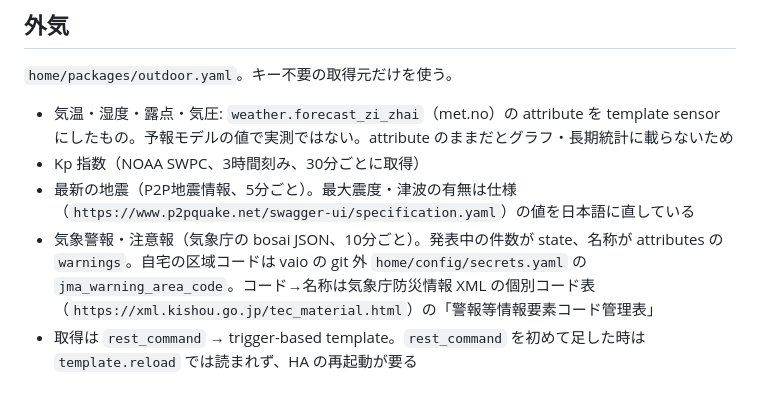
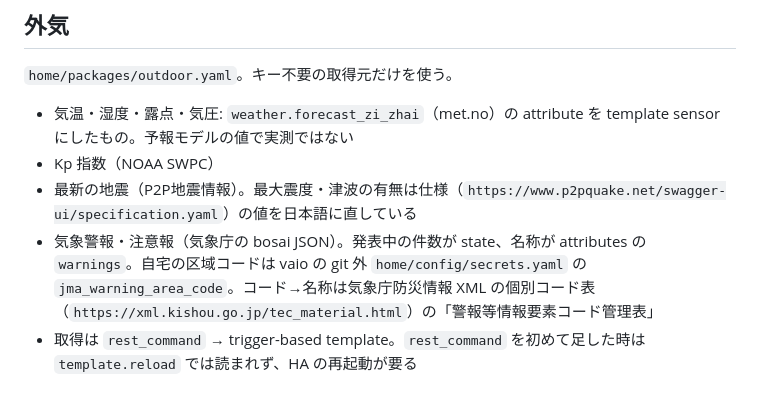
Before and after one commit to tsu-nera/saru9000, a Markdown page: home/README.md, the part around the change. Rendered like a GitHub page.

Commit message:
docs: 外気の README から取得間隔と経緯を外す

```diff
--- a/home/README.md
+++ b/home/README.md
@@ -162,8 +162,8 @@ journalctl --user -u noise -f          # HA に届かなかった分は "post fa
 
 `home/packages/outdoor.yaml`。キー不要の取得元だけを使う。
 
-- 気温・湿度・露点・気圧: `weather.forecast_zi_zhai`（met.no）の attribute を template sensor にしたもの。予報モデルの値で実測ではない。attribute のままだとグラフ・長期統計に載らないため
-- Kp 指数（NOAA SWPC、3時間刻み、30分ごとに取得）
-- 最新の地震（P2P地震情報、5分ごと）。最大震度・津波の有無は仕様（`https://www.p2pquake.net/swagger-ui/specification.yaml`）の値を日本語に直している
-- 気象警報・注意報（気象庁の bosai JSON、10分ごと）。発表中の件数が state、名称が attributes の `warnings`。自宅の区域コードは vaio の git 外 `home/config/secrets.yaml` の `jma_warning_area_code`。コード→名称は気象庁防災情報 XML の個別コード表（`https://xml.kishou.go.jp/tec_material.html`）の「警報等情報要素コード管理表」
+- 気温・湿度・露点・気圧: `weather.forecast_zi_zhai`（met.no）の attribute を template sensor にしたもの。予報モデルの値で実測ではない
+- Kp 指数（NOAA SWPC）
+- 最新の地震（P2P地震情報）。最大震度・津波の有無は仕様（`https://www.p2pquake.net/swagger-ui/specification.yaml`）の値を日本語に直している
+- 気象警報・注意報（気象庁の bosai JSON）。発表中の件数が state、名称が attributes の `warnings`。自宅の区域コードは vaio の git 外 `home/config/secrets.yaml` の `jma_warning_area_code`。コード→名称は気象庁防災情報 XML の個別コード表（`https://xml.kishou.go.jp/tec_material.html`）の「警報等情報要素コード管理表」
 - 取得は `rest_command` → trigger-based template。`rest_command` を初めて足した時は `template.reload` では読まれず、HA の再起動が要る
```
